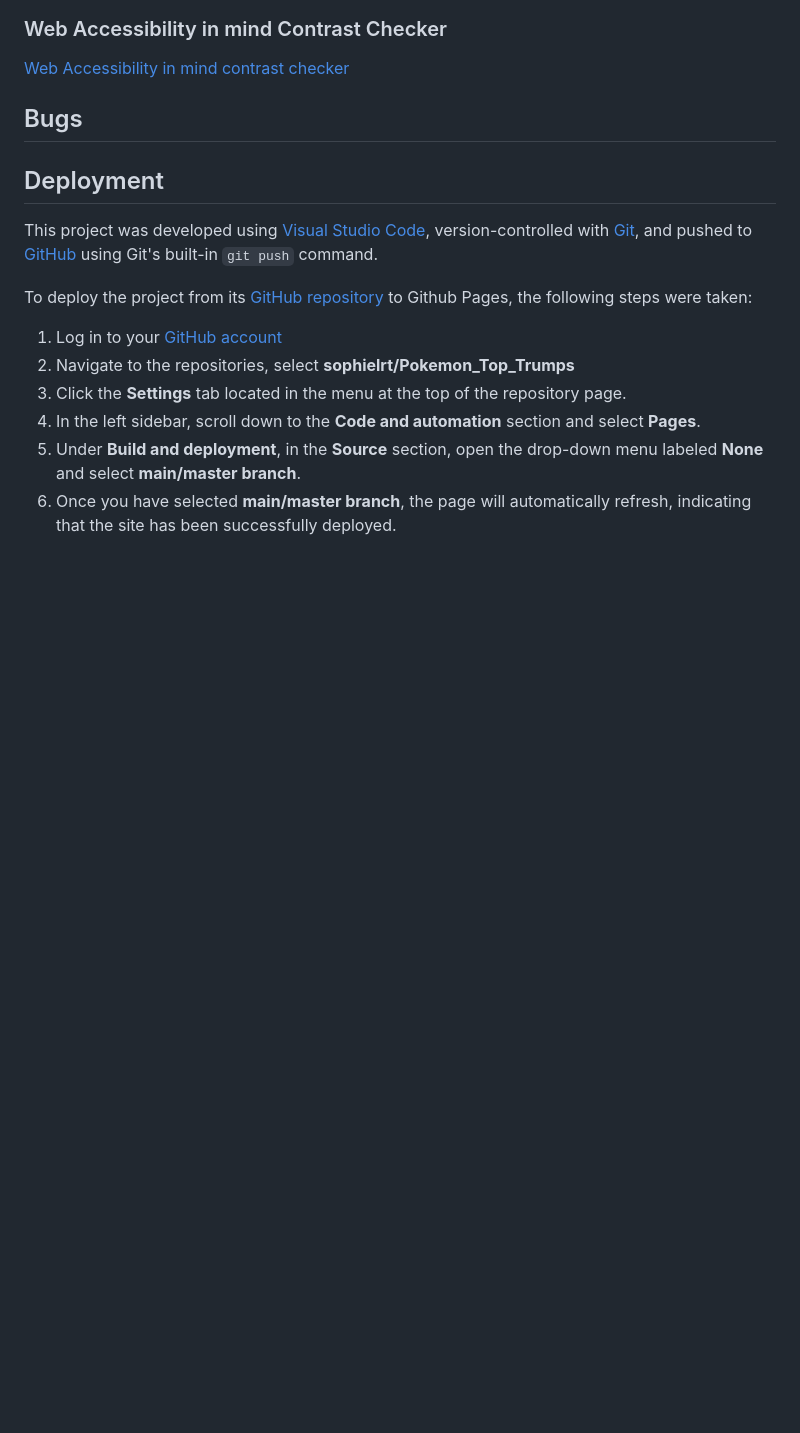
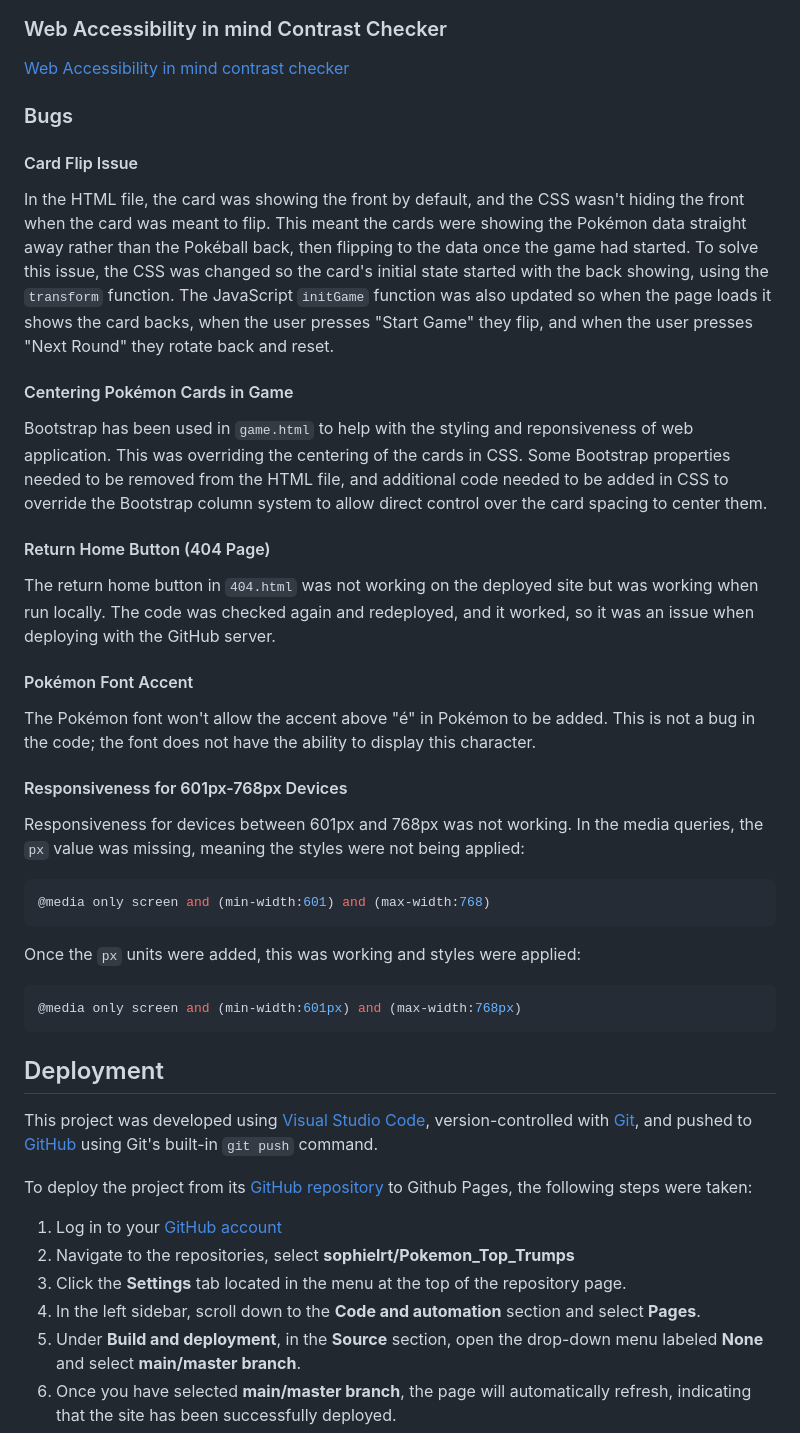
Before and after one commit to sophielrt/Pokemon_Top_Trumps, a Markdown page: README.md, the part around the change. Rendered like a GitHub page; blank space fills up the shorter version.

Commit message:
Added bugs to read.me file

````diff
--- a/README.md
+++ b/README.md
@@ -383,8 +383,29 @@ JS Validator test passed with no errors. There were ES6 warnings which appear wh
 
 
 
-## Bugs
+### Bugs
 
+#### Card Flip Issue
+In the HTML file, the card was showing the front by default, and the CSS wasn't hiding the front when the card was meant to flip. This meant the cards were showing the Pokémon data straight away rather than the Pokéball back, then flipping to the data once the game had started. To solve this issue, the CSS was changed so the card's initial state started with the back showing, using the `transform` function. The JavaScript `initGame` function was also updated so when the page loads it shows the card backs, when the user presses "Start Game" they flip, and when the user presses "Next Round" they rotate back and reset.
+
+#### Centering Pokémon Cards in Game
+Bootstrap has been used in `game.html` to help with the styling and reponsiveness of web application. This was overriding the centering of the cards in CSS. Some Bootstrap properties needed to be removed from the HTML file, and additional code needed to be added in CSS to override the Bootstrap column system to allow direct control over the card spacing to center them.
+
+#### Return Home Button (404 Page)
+The return home button in `404.html` was not working on the deployed site but was working when run locally. The code was checked again and redeployed, and it worked, so it was an issue when deploying with the GitHub server.
+
+#### Pokémon Font Accent
+The Pokémon font won't allow the accent above "é" in Pokémon to be added. This is not a bug in the code; the font does not have the ability to display this character.
+
+#### Responsiveness for 601px-768px Devices
+Responsiveness for devices between 601px and 768px was not working. In the media queries, the `px` value was missing, meaning the styles were not being applied:
+```css
+@media only screen and (min-width:601) and (max-width:768)
+```
+Once the `px` units were added, this was working and styles were applied:
+```css
+@media only screen and (min-width:601px) and (max-width:768px)
+```
 
 
 ## Deployment
````
